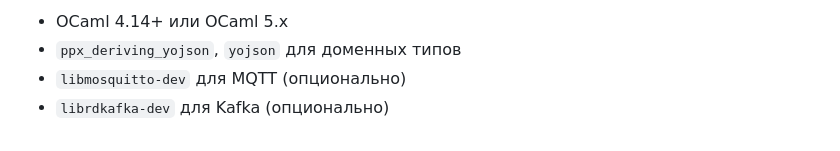
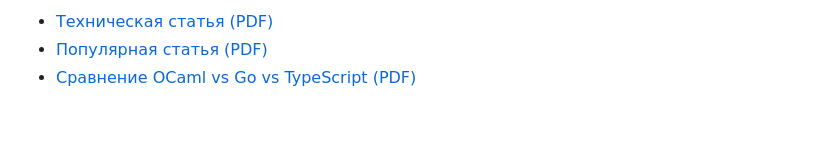
Before and after one commit to slyzhnyak/miniFlink, a Markdown page: README.md, the part around one of its changes. Drawn GitHub-style.

```diff
--- a/README.md
+++ b/README.md
@@ -155,5 +146,4 @@ OCaml 4.14, 1 CPU, Xeon 2.80GHz:
 
-- OCaml 4.14+ или OCaml 5.x
-- `ppx_deriving_yojson`, `yojson` для доменных типов
-- `libmosquitto-dev` для MQTT (опционально)
-- `librdkafka-dev` для Kafka (опционально)
+- [Техническая статья (PDF)](outputs/miniflink_article.pdf)
+- [Популярная статья (PDF)](outputs/miniflink_popular.pdf)
+- [Сравнение OCaml vs Go vs TypeScript (PDF)](outputs/ocaml_vs_go_ts.pdf)
```
Also changed, not shown: other parts of README.md (+111 -120 lines).
